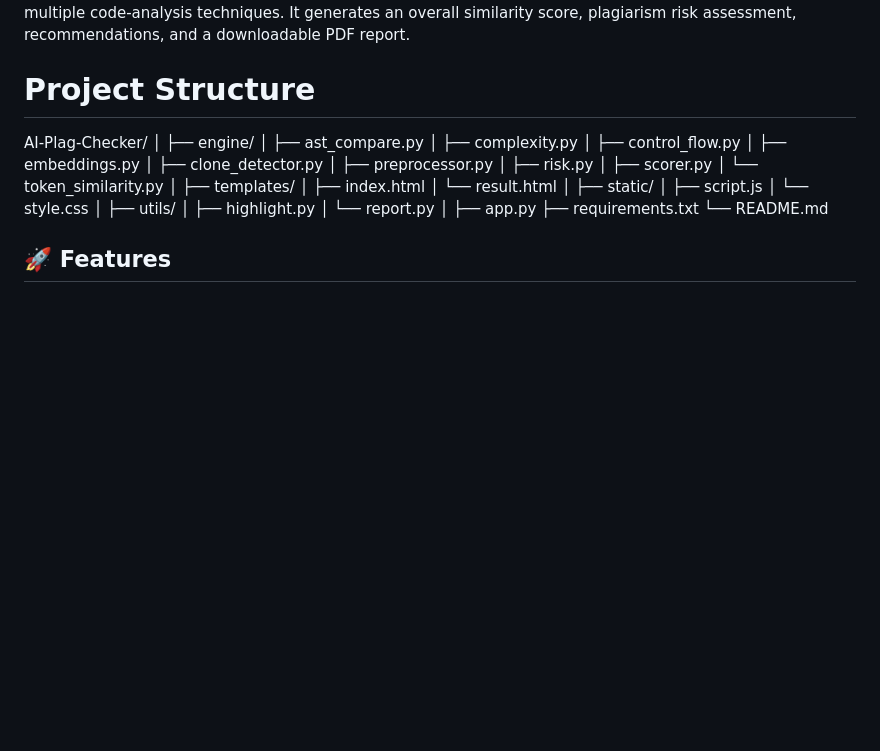
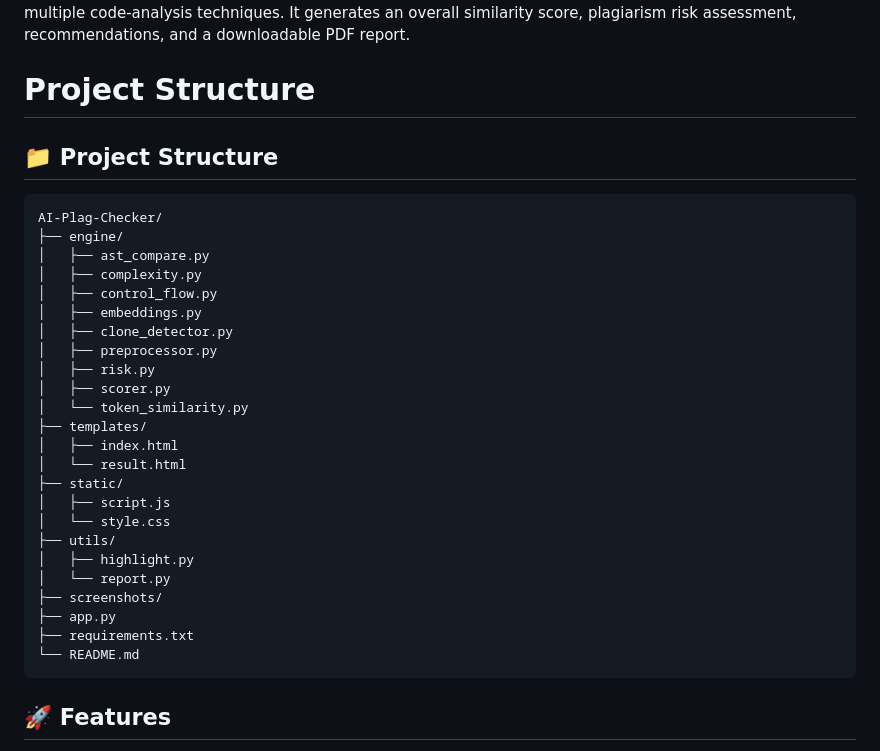
Before and after one commit to 24x55a0513-git/AI-Plag-Checker, a Markdown page: README.md, the part around the change. Drawn GitHub-style; blank space fills up the shorter version.

Commit message:
Updated  README

````diff
--- a/README.md
+++ b/README.md
@@ -3,8 +3,10 @@
 An AI-powered web application that compares two source-code files and analyzes their similarity using multiple code-analysis techniques. It generates an overall similarity score, plagiarism risk assessment, recommendations, and a downloadable PDF report.
 # Project Structure
 
+## 📁 Project Structure
+
+```text
 AI-Plag-Checker/
-│
 ├── engine/
 │   ├── ast_compare.py
 │   ├── complexity.py
@@ -15,22 +17,20 @@ AI-Plag-Checker/
 │   ├── risk.py
 │   ├── scorer.py
 │   └── token_similarity.py
-│
 ├── templates/
 │   ├── index.html
 │   └── result.html
-│
 ├── static/
 │   ├── script.js
 │   └── style.css
-│
 ├── utils/
 │   ├── highlight.py
 │   └── report.py
-│
+├── screenshots/
 ├── app.py
 ├── requirements.txt
 └── README.md
+```
 
 ## 🚀 Features
 
````
